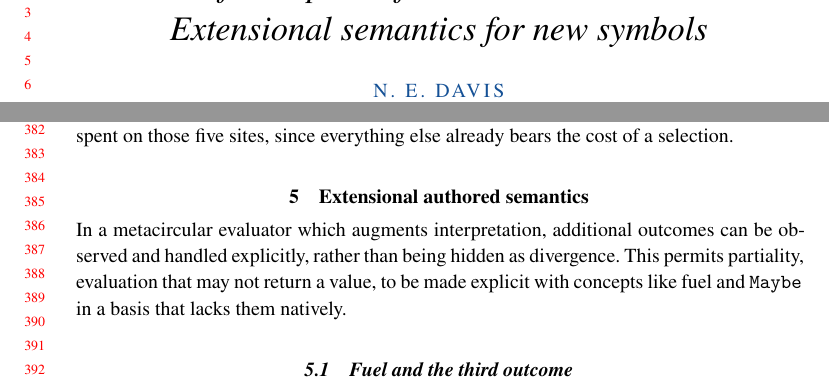
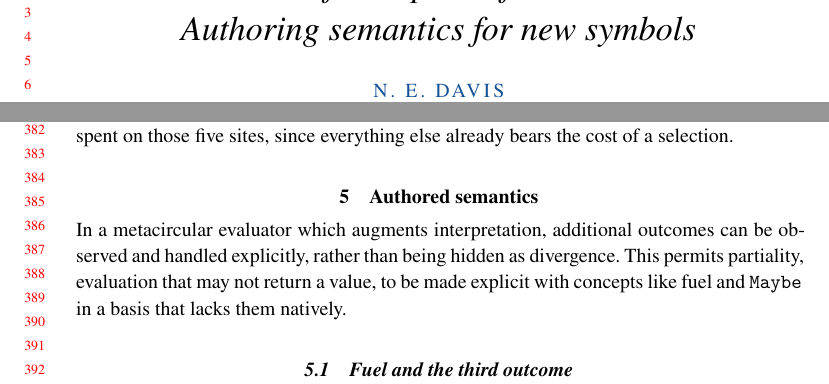
Before and after one commit to sigilante/paper-ski-in-ski, a LaTeX document (mss.tex): two parts of pages 1 and 8 of 16, joined at a grey line, cut so that both start at the same text. Compiled offline with XeLaTeX.

Commit message:
Version for Zenodo/JFP

```diff
--- a/mss.tex
+++ b/mss.tex
@@ -50,8 +50,8 @@
 \DeclareMathOperator{\Drop}{Drop}
 
 %% JFP style: titles, headings and captions are sentence case.
-\title[A self-interpreter for SKI]{A self-interpreter for $SKI$
-  written in $SKI$: Extensional semantics for new symbols}
+\title[A self-interpreter for SKI]{A self-interpreter for $SKI$:\\
+  Authoring semantics for new symbols}
 
 \author{N. E. Davis}
 \orcid{0000-0002-1131-8319}
@@ -594,7 +594,7 @@ with only the loop needing the full basis; and any effort to shrink the
 interpreter should be spent on those five sites, since everything else
 already bears the cost of a selection.
 
-\section{Extensional authored semantics}\label{sec:authored}
+\section{Authored semantics}\label{sec:authored}
 
 In a metacircular evaluator which augments interpretation,
 additional outcomes can be observed and handled explicitly, rather than
```
Also changed, not shown: mss.pdf.
